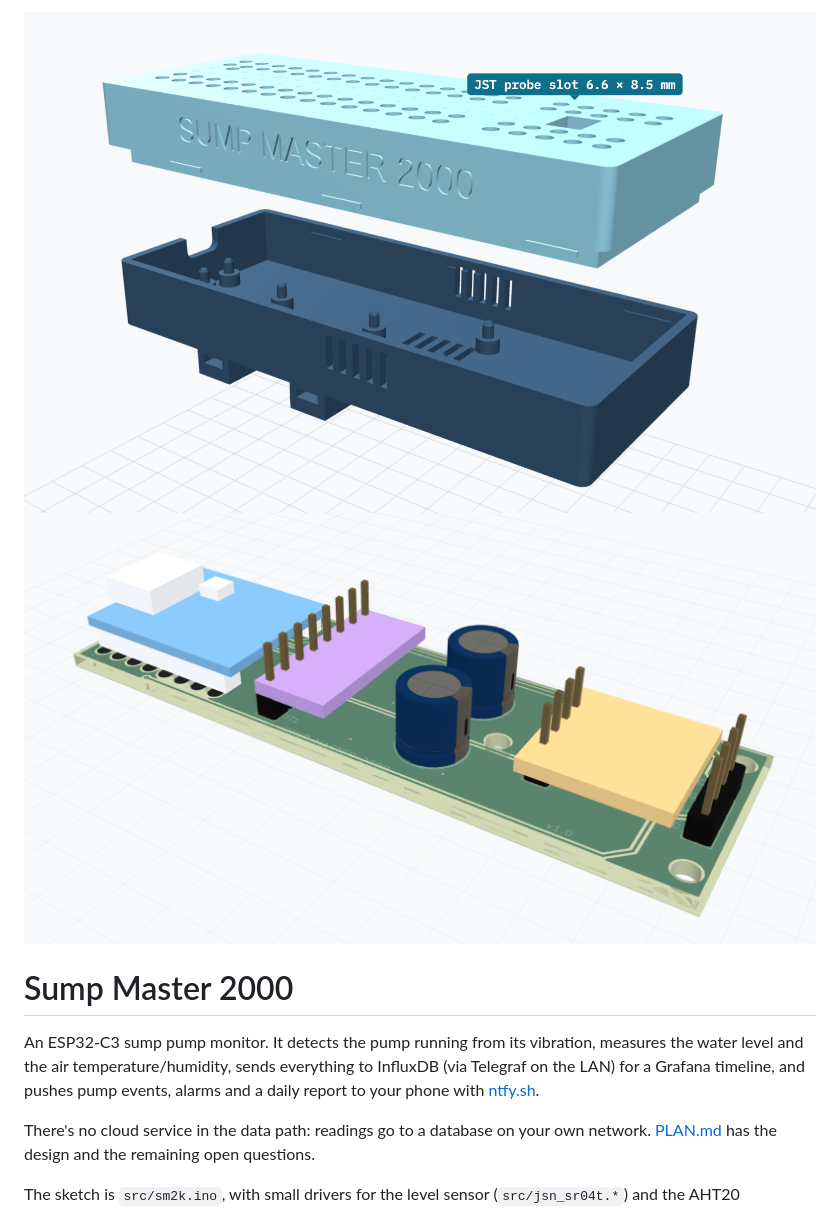
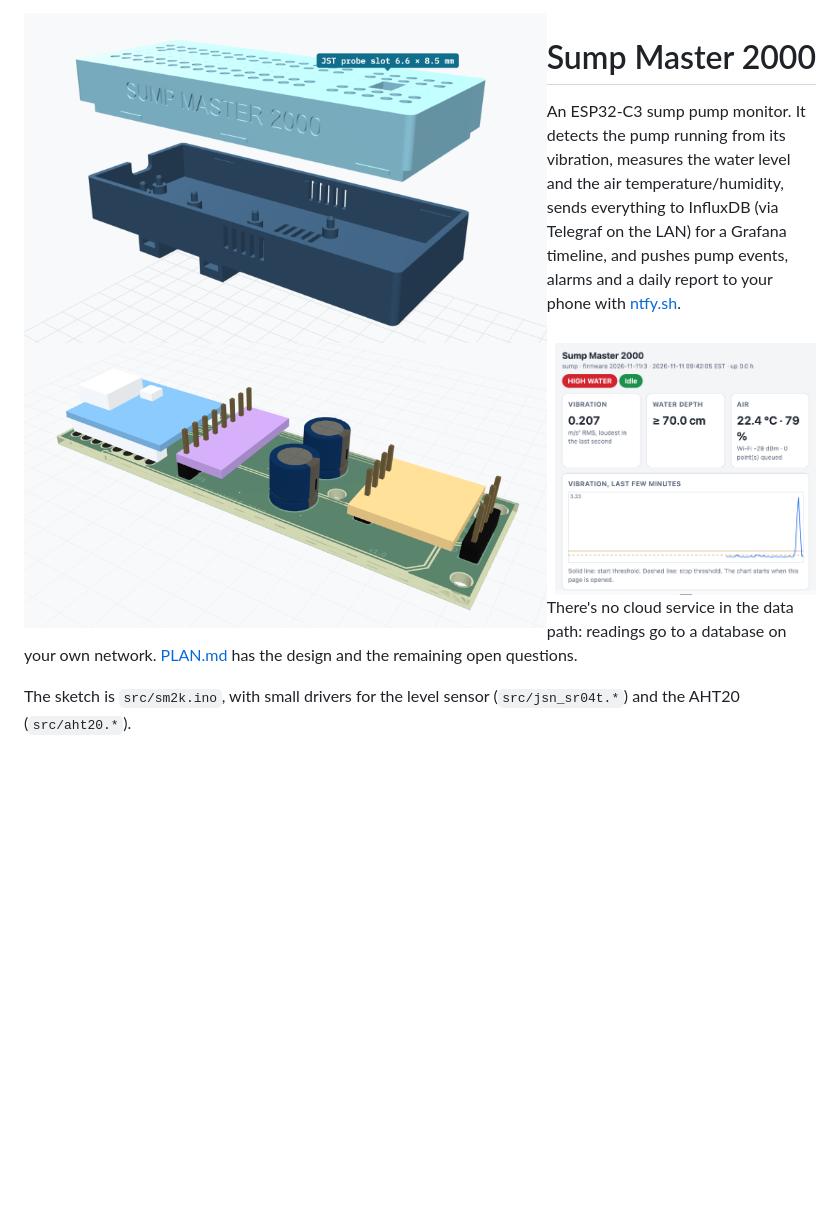
Before and after one commit to bradrblack/sump-master-2000, a Markdown page: README.md, the part around the change. Rendered like a GitHub page; pictures changed too: sm2k.png (added); blank space fills up the shorter version.

Commit message:
added web portal

```diff
--- a/README.md
+++ b/README.md
@@ -1,5 +1,6 @@
-<img src="./case.png" width="800" />
-<img src="./pcb.png" width="800" />
+<img align="left" src="./case.png" width="66%" />
+<img align="left" src="./pcb.png" width="66%" />
+<img align="right" src="./sm2k.png" width="33%" />
 
 # Sump Master 2000
 
```
